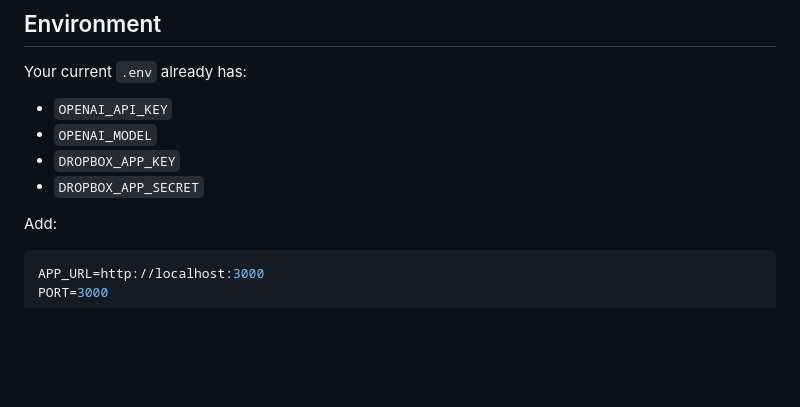
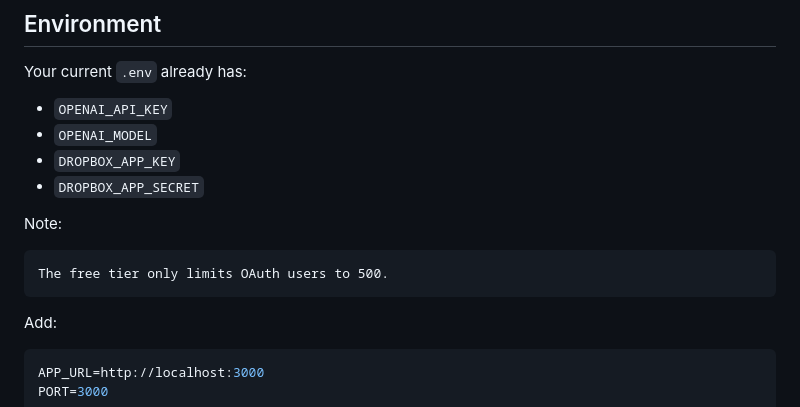
Before and after one commit to DeonNite/dropbox-mcp-hybrid, a Markdown page: README.md, the part around the change. Drawn GitHub-style; blank space fills up the shorter version.

````diff
--- a/README.md
+++ b/README.md
@@ -45,6 +45,11 @@ Your current `.env` already has:
 - `OPENAI_MODEL`
 - `DROPBOX_APP_KEY`
 - `DROPBOX_APP_SECRET`
+
+Note:
+```OAuth User limits
+The free tier only limits OAuth users to 500.
+```
 
 Add:
 
````
